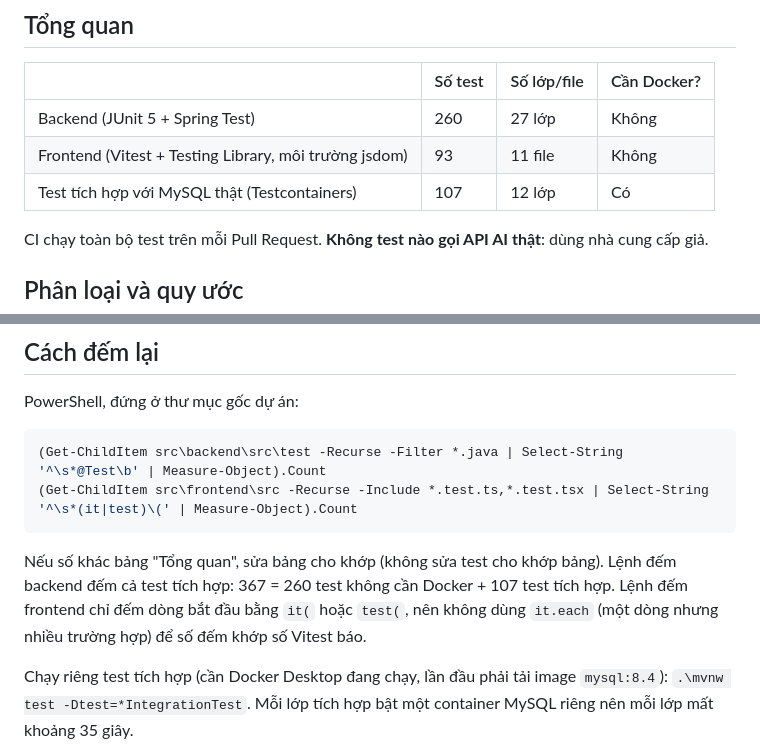
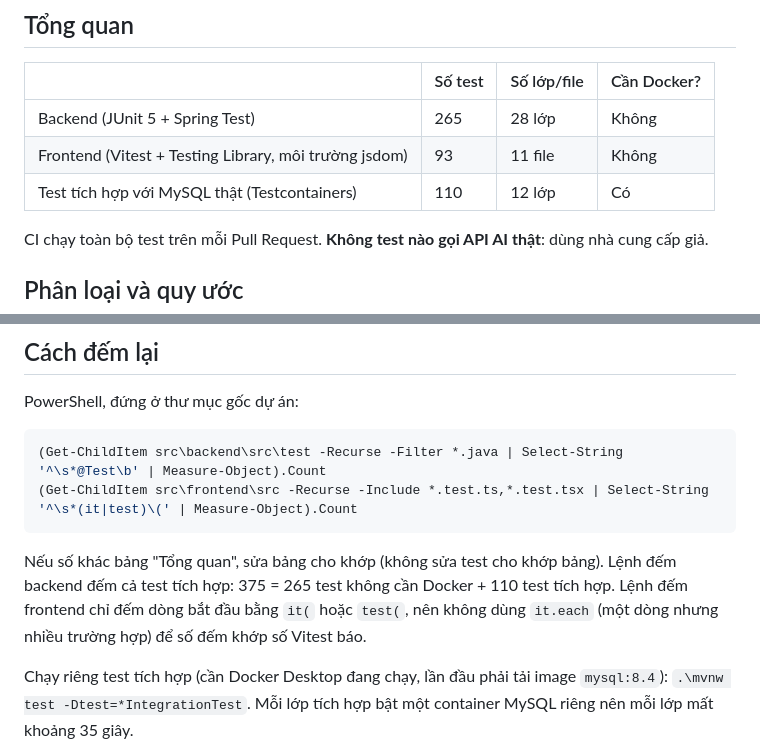
Before and after one commit to hannm2004/Space-X, a Markdown page: docs/TESTING.md, 2 parts joined by grey strips. GitHub-like rendering.

Commit message:
docs: API va danh muc test cho viec huy session khi doi mat khau

````diff
--- a/docs/TESTING.md
+++ b/docs/TESTING.md
@@ -6,9 +6,9 @@ Cập nhật: 2026-11-09 (đếm bằng lệnh ở mục "Cách đếm lại").
 
 | | Số test | Số lớp/file | Cần Docker? |
 |---|---|---|---|
-| Backend (JUnit 5 + Spring Test) | 260 | 27 lớp | Không |
+| Backend (JUnit 5 + Spring Test) | 265 | 28 lớp | Không |
 | Frontend (Vitest + Testing Library, môi trường jsdom) | 93 | 11 file | Không |
-| Test tích hợp với MySQL thật (Testcontainers) | 107 | 12 lớp | Có |
+| Test tích hợp với MySQL thật (Testcontainers) | 110 | 12 lớp | Có |
 
 CI chạy toàn bộ test trên mỗi Pull Request. **Không test nào gọi API AI thật**: dùng nhà cung cấp giả.
 
@@ -88,6 +89,6 @@ PowerShell, đứng ở thư mục gốc dự án:
 (Get-ChildItem src\frontend\src -Recurse -Include *.test.ts,*.test.tsx | Select-String '^\s*(it|test)\(' | Measure-Object).Count
 ```
 
-Nếu số khác bảng "Tổng quan", sửa bảng cho khớp (không sửa test cho khớp bảng). Lệnh đếm backend đếm cả test tích hợp: 367 = 260 test không cần Docker + 107 test tích hợp. Lệnh đếm frontend chỉ đếm dòng bắt đầu bằng `it(` hoặc `test(`, nên không dùng `it.each` (một dòng nhưng nhiều trường hợp) để số đếm khớp số Vitest báo.
+Nếu số khác bảng "Tổng quan", sửa bảng cho khớp (không sửa test cho khớp bảng). Lệnh đếm backend đếm cả test tích hợp: 375 = 265 test không cần Docker + 110 test tích hợp. Lệnh đếm frontend chỉ đếm dòng bắt đầu bằng `it(` hoặc `test(`, nên không dùng `it.each` (một dòng nhưng nhiều trường hợp) để số đếm khớp số Vitest báo.
 
 Chạy riêng test tích hợp (cần Docker Desktop đang chạy, lần đầu phải tải image `mysql:8.4`): `.\mvnw test -Dtest=*IntegrationTest`. Mỗi lớp tích hợp bật một container MySQL riêng nên mỗi lớp mất khoảng 35 giây.
````
Also changed, not shown: other parts of docs/TESTING.md (+2 -1 lines), docs/API.md (+1 -1 lines).
